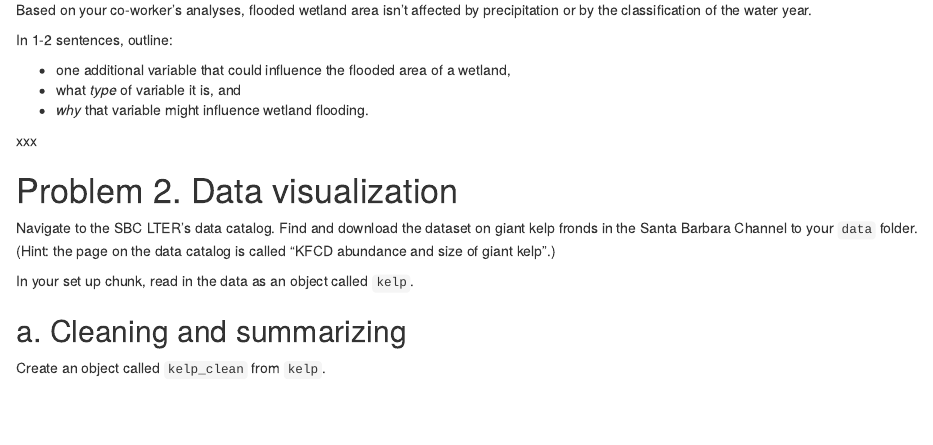
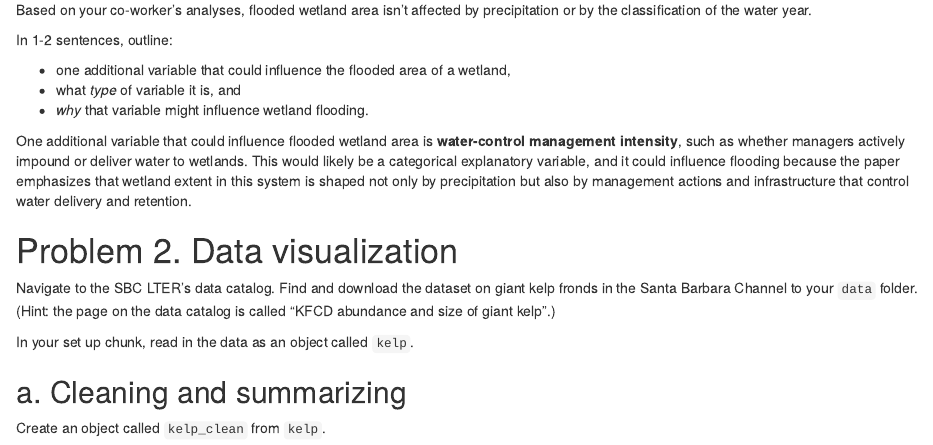
Before and after one commit to samantha-gibson05/ENVS-193DS_winter-2026_final, an R Markdown document (code/Final_Project_Code.Rmd): the page in a window 1100 px wide, from 1460 px down. Rendered offline with R 4.5, knitr and Pandoc, with nearby package versions; some code elsewhere in the file could not run offline; column names are cleaned by a stand-in for the janitor package; common packages that the code uses without loading them are loaded.

Commit message:
completed 1d

```diff
--- a/code/Final_Project_Code.Rmd
+++ b/code/Final_Project_Code.Rmd
@@ -65,7 +65,7 @@ In 1-2 sentences, outline:
 - what *type* of variable it is, and
 - *why* that variable might influence wetland flooding.
 
-xxx
+One additional variable that could influence flooded wetland area is **water-control management intensity**, such as whether managers actively impound or deliver water to wetlands. This would likely be a categorical explanatory variable, and it could influence flooding because the paper emphasizes that wetland extent in this system is shaped not only by precipitation but also by management actions and infrastructure that control water delivery and retention.
 
 # Problem 2. Data visualization
 
```
